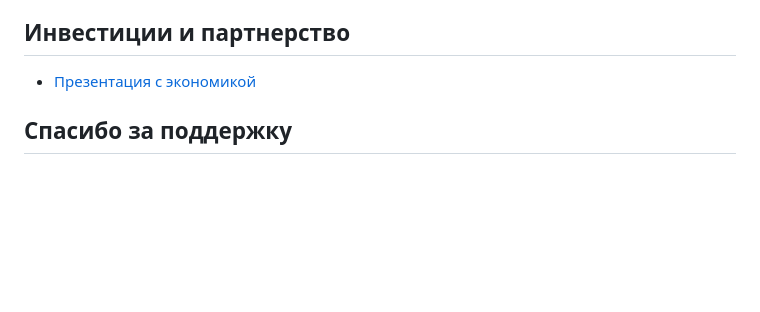
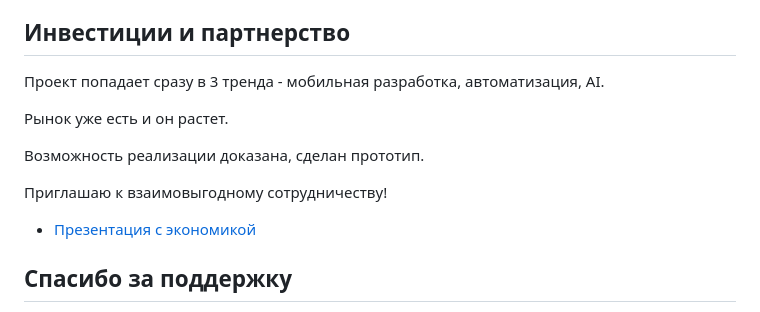
Before and after one commit to e16din/structure_compositor, a Markdown page: README.md, the part around the change. GitHub-like rendering; blank space fills up the shorter version.

```diff
--- a/README.md
+++ b/README.md
@@ -47,7 +47,15 @@
 
 ## Инвестиции и партнерство
 
-- [Презентация с экономикой](https://drive.google.com/file/d/1rLn3ddn5Av0HpPhLtFx-avmuQ0Np9I4d/view?usp=sharing)
+Проект попадает сразу в 3 тренда - мобильная разработка, автоматизация, AI.
+
+Рынок уже есть и он растет.
+
+Возможность реализации доказана, сделан прототип.
+
+Приглашаю к взаимовыгодному сотрудничеству!
+
+- [Презентация с экономикой](https://drive.google.com/file/d/1qI4ht1I1O0BdP3OMTpo8SnOGCHxBGL1x/view?usp=sharing)
 
 ## Спасибо за поддержку
 
```
